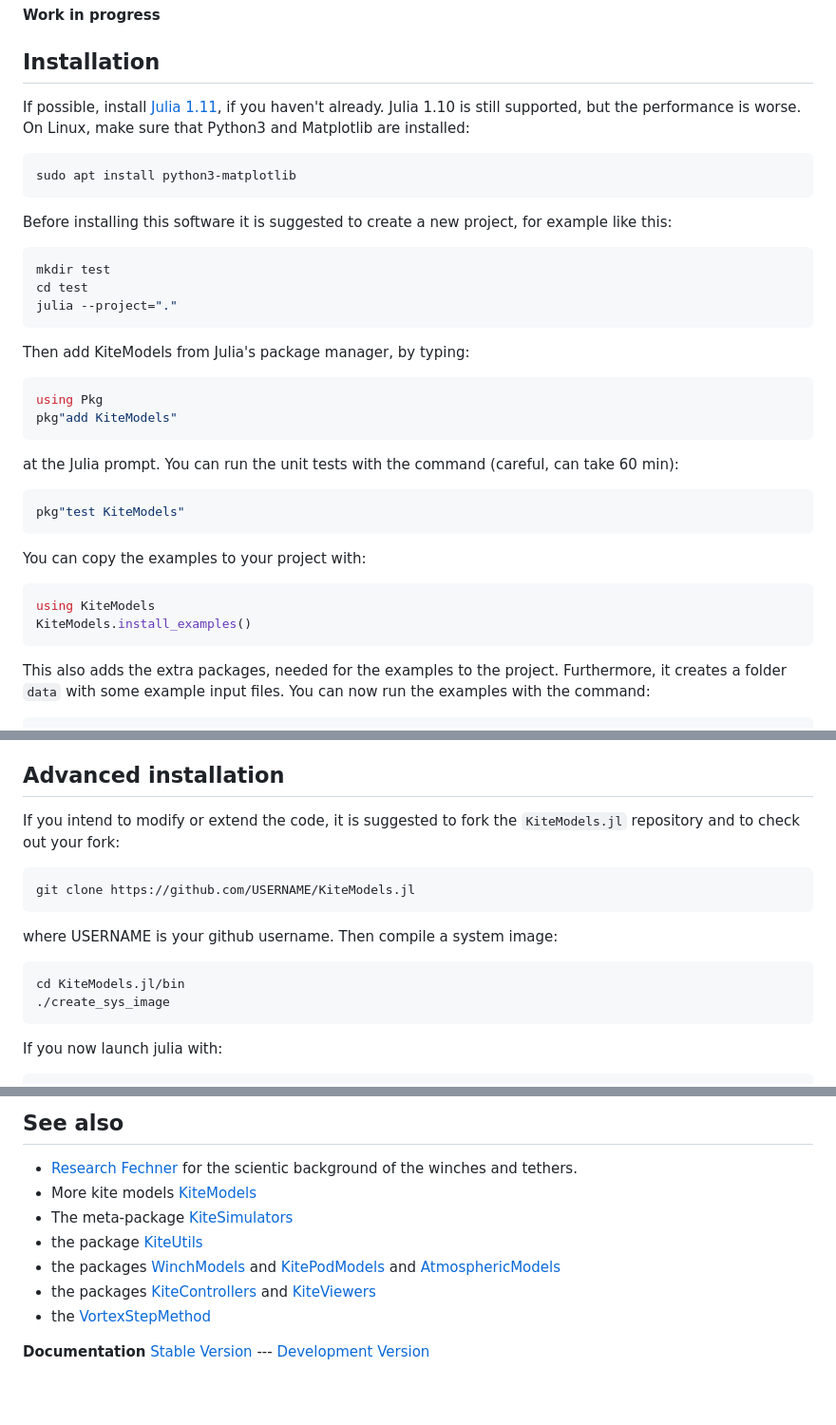
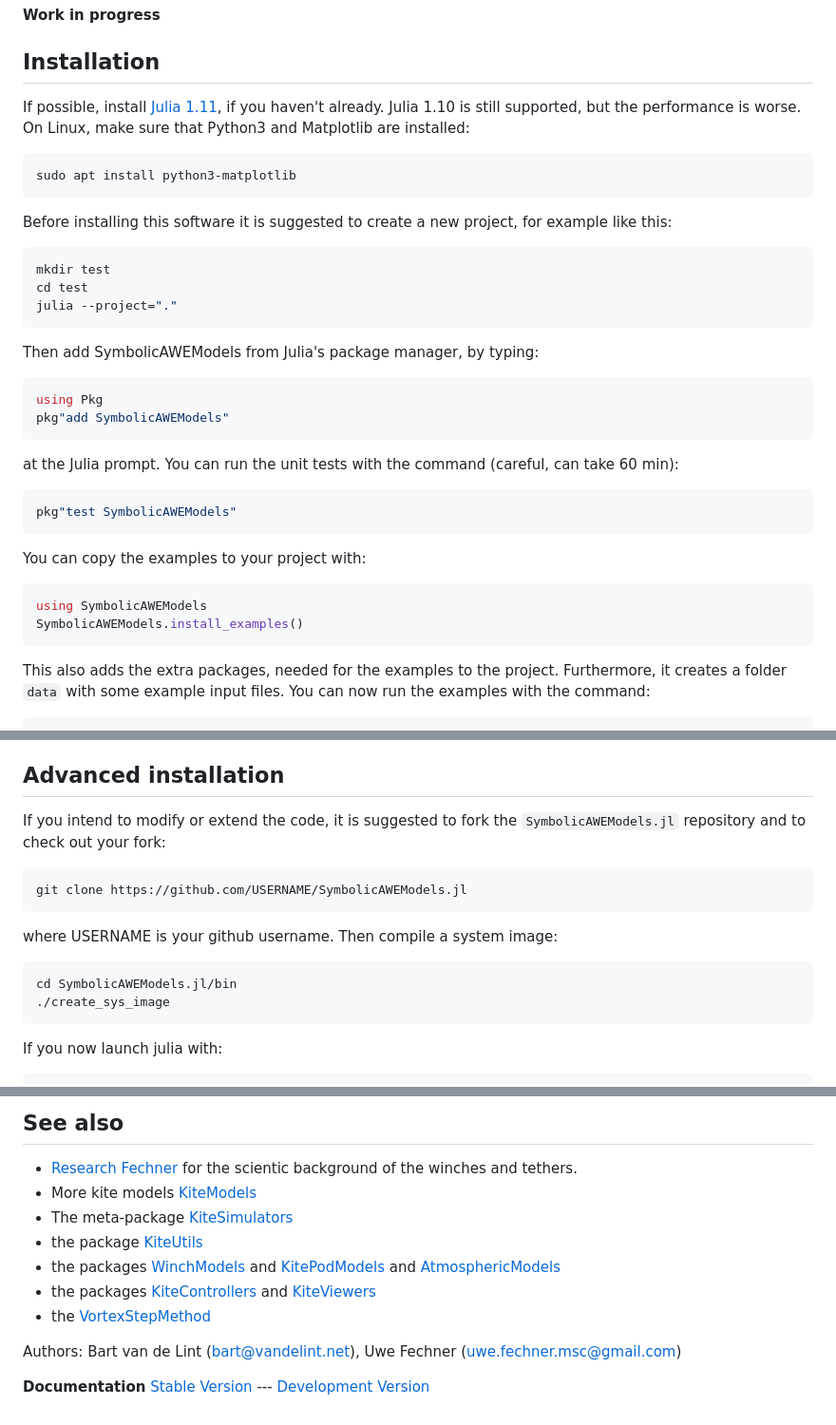
Before and after one commit to OpenSourceAWE/SymbolicAWEModels.jl, a Markdown page: README.md, 3 parts joined by grey strips. Shown: that part at 95% size. Drawn GitHub-style; blank space fills up the shorter version.

````diff
--- a/README.md
+++ b/README.md
@@ -44,19 +44,19 @@ mkdir test
 cd test
 julia --project="."
 ```
-Then add KiteModels from  Julia's package manager, by typing:
+Then add SymbolicAWEModels from  Julia's package manager, by typing:
 ```julia
 using Pkg
-pkg"add KiteModels"
+pkg"add SymbolicAWEModels"
 ```
 at the Julia prompt. You can run the unit tests with the command (careful, can take 60 min):
 ```julia
-pkg"test KiteModels"
+pkg"test SymbolicAWEModels"
 ```
 You can copy the examples to your project with:
 ```julia
-using KiteModels
-KiteModels.install_examples()
+using SymbolicAWEModels
+SymbolicAWEModels.install_examples()
 ```
 This also adds the extra packages, needed for the examples to the project. Furthermore, it creates a folder `data`
 with some example input files. You can now run the examples with the command:
@@ -76,14 +76,14 @@ If you now launch Julia with `./bin/run_julia` and then run the above example ag
 times faster.
 
 ## Advanced installation
-If you intend to modify or extend the code, it is suggested to fork the `KiteModels.jl` repository and to check out your fork:
+If you intend to modify or extend the code, it is suggested to fork the `SymbolicAWEModels.jl` repository and to check out your fork:
 ```bash
-git clone https://github.com/USERNAME/KiteModels.jl
+git clone https://github.com/USERNAME/SymbolicAWEModels.jl
 ```
 where USERNAME is your github username.
 Then compile a system image:
 ```bash
-cd KiteModels.jl/bin
+cd SymbolicAWEModels.jl/bin
 ./create_sys_image
 ```
 If you now launch julia with:
@@ -128,4 +128,6 @@ See the copyright notices in the source files, and the list of authors in [AUTHO
 - the packages [KiteControllers](https://github.com/aenarete/KiteControllers.jl) and [KiteViewers](https://github.com/aenarete/KiteViewers.jl)
 - the [VortexStepMethod](https://github.com/Albatross-Kite-Transport/VortexStepMethod.jl)
 
-**Documentation** [Stable Version](https://ufechner7.github.io/KiteModels.jl/stable) --- [Development Version](https://ufechner7.github.io/KiteModels.jl/dev)
+Authors: Bart van de Lint (bart@vandelint.net), Uwe Fechner (uwe.fechner.msc@gmail.com)
+
+**Documentation** [Stable Version](https://OpenSourceAWE.github.io/SymbolicAWEModels.jl/stable) --- [Development Version](https://OpenSourceAWE.github.io/SymbolicAWEModels.jl/dev)
````
Also changed, not shown: other parts of README.md (+9 -9 lines).
